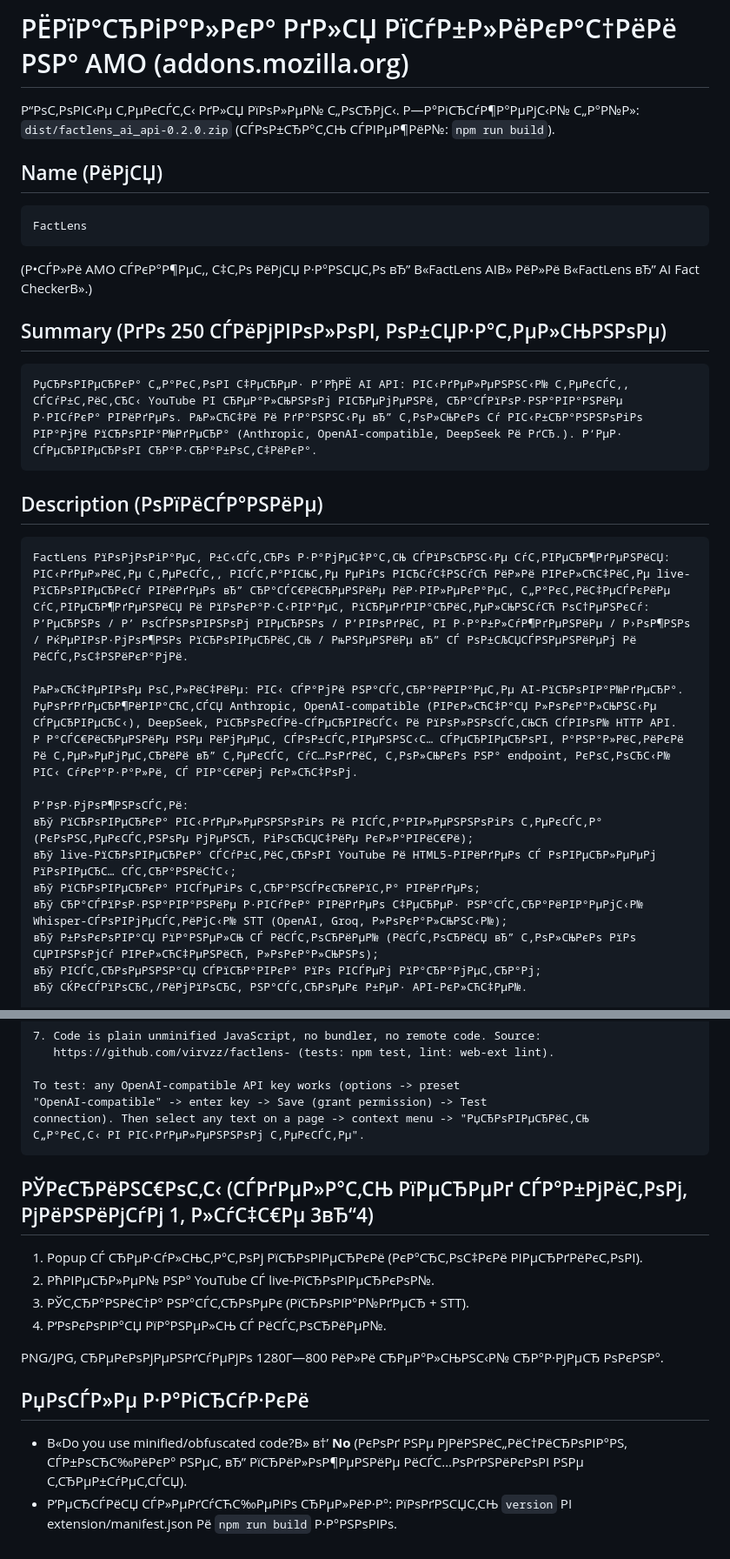
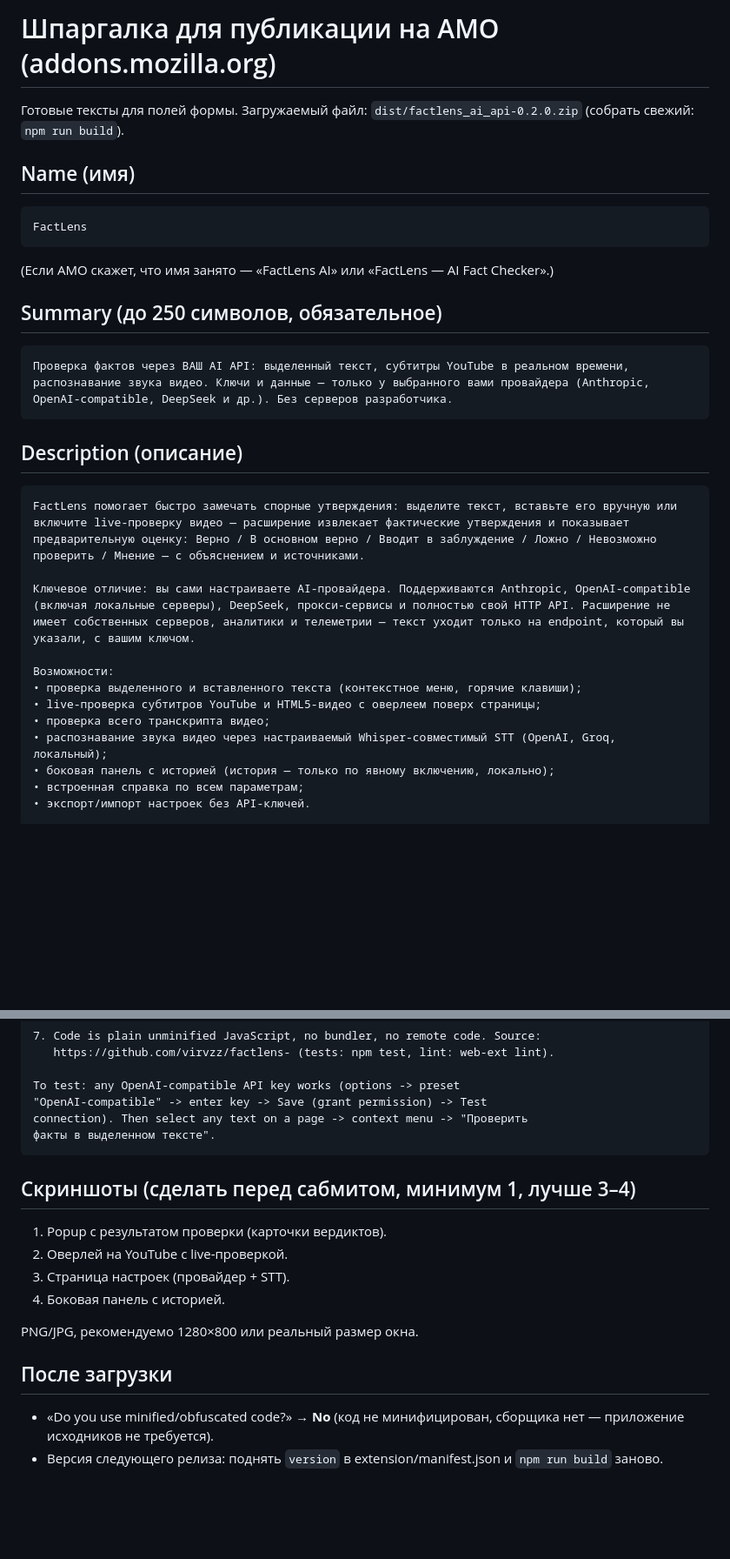
Before and after one commit to virvzz/factlens-, a Markdown page: docs/AMO_SUBMISSION.md, 2 parts joined by grey strips. Shown at 87% size. GitHub-like rendering; blank space fills up the shorter version.

Commit message:
Fix mojibake in AMO cheat sheet (rewrite as proper UTF-8)
Co-Authored-By: Claude Fable 5 <noreply@anthropic.com>

````diff
--- a/docs/AMO_SUBMISSION.md
+++ b/docs/AMO_SUBMISSION.md
@@ -1,35 +1,35 @@
-# РЁРїР°СЂРіР°Р»РєР° РґР»СЏ РїСѓР±Р»РёРєР°С†РёРё РЅР° AMO (addons.mozilla.org)
+# Шпаргалка для публикации на AMO (addons.mozilla.org)
 
-Р“РѕС‚РѕРІС‹Рµ С‚РµРєСЃС‚С‹ РґР»СЏ РїРѕР»РµР№ С„РѕСЂРјС‹. Р—Р°РіСЂСѓР¶Р°РµРјС‹Р№ С„Р°Р№Р»: `dist/factlens_ai_api-0.2.0.zip`
-(СЃРѕР±СЂР°С‚СЊ СЃРІРµР¶РёР№: `npm run build`).
+Готовые тексты для полей формы. Загружаемый файл: `dist/factlens_ai_api-0.2.0.zip`
+(собрать свежий: `npm run build`).
 
-## Name (РёРјСЏ)
+## Name (имя)
 
 ```
 FactLens
 ```
 
-(Р•СЃР»Рё AMO СЃРєР°Р¶РµС‚, С‡С‚Рѕ РёРјСЏ Р·Р°РЅСЏС‚Рѕ вЂ” В«FactLens AIВ» РёР»Рё В«FactLens вЂ” AI Fact CheckerВ».)
+(Если AMO скажет, что имя занято — «FactLens AI» или «FactLens — AI Fact Checker».)
 
-## Summary (РґРѕ 250 СЃРёРјРІРѕР»РѕРІ, РѕР±СЏР·Р°С‚РµР»СЊРЅРѕРµ)
+## Summary (до 250 символов, обязательное)
 
 ```
-РџСЂРѕРІРµСЂРєР° С„Р°РєС‚РѕРІ С‡РµСЂРµР· Р’РђРЁ AI API: РІС‹РґРµР»РµРЅРЅС‹Р№ С‚РµРєСЃС‚, СЃСѓР±С‚РёС‚СЂС‹ YouTube РІ СЂРµР°Р»СЊРЅРѕРј РІСЂРµРјРµРЅРё, СЂР°СЃРїРѕР·РЅР°РІР°РЅРёРµ Р·РІСѓРєР° РІРёРґРµРѕ. РљР»СЋС‡Рё Рё РґР°РЅРЅС‹Рµ вЂ” С‚РѕР»СЊРєРѕ Сѓ РІС‹Р±СЂР°РЅРЅРѕРіРѕ РІР°РјРё РїСЂРѕРІР°Р№РґРµСЂР° (Anthropic, OpenAI-compatible, DeepSeek Рё РґСЂ.). Р‘РµР· СЃРµСЂРІРµСЂРѕРІ СЂР°Р·СЂР°Р±РѕС‚С‡РёРєР°.
+Проверка фактов через ВАШ AI API: выделенный текст, субтитры YouTube в реальном времени, распознавание звука видео. Ключи и данные — только у выбранного вами провайдера (Anthropic, OpenAI-compatible, DeepSeek и др.). Без серверов разработчика.
 ```
 
-## Description (РѕРїРёСЃР°РЅРёРµ)
+## Description (описание)
 
 ```
-FactLens РїРѕРјРѕРіР°РµС‚ Р±С‹СЃС‚СЂРѕ Р·Р°РјРµС‡Р°С‚СЊ СЃРїРѕСЂРЅС‹Рµ СѓС‚РІРµСЂР¶РґРµРЅРёСЏ: РІС‹РґРµР»РёС‚Рµ С‚РµРєСЃС‚, РІСЃС‚Р°РІСЊС‚Рµ РµРіРѕ РІСЂСѓС‡РЅСѓСЋ РёР»Рё РІРєР»СЋС‡РёС‚Рµ live-РїСЂРѕРІРµСЂРєСѓ РІРёРґРµРѕ вЂ” СЂР°СЃС€РёСЂРµРЅРёРµ РёР·РІР»РµРєР°РµС‚ С„Р°РєС‚РёС‡РµСЃРєРёРµ СѓС‚РІРµСЂР¶РґРµРЅРёСЏ Рё РїРѕРєР°Р·С‹РІР°РµС‚ РїСЂРµРґРІР°СЂРёС‚РµР»СЊРЅСѓСЋ РѕС†РµРЅРєСѓ: Р’РµСЂРЅРѕ / Р’ РѕСЃРЅРѕРІРЅРѕРј РІРµСЂРЅРѕ / Р’РІРѕРґРёС‚ РІ Р·Р°Р±Р»СѓР¶РґРµРЅРёРµ / Р›РѕР¶РЅРѕ / РќРµРІРѕР·РјРѕР¶РЅРѕ РїСЂРѕРІРµСЂРёС‚СЊ / РњРЅРµРЅРёРµ вЂ” СЃ РѕР±СЉСЏСЃРЅРµРЅРёРµРј Рё РёСЃС‚РѕС‡РЅРёРєР°РјРё.
+FactLens помогает быстро замечать спорные утверждения: выделите текст, вставьте его вручную или включите live-проверку видео — расширение извлекает фактические утверждения и показывает предварительную оценку: Верно / В основном верно / Вводит в заблуждение / Ложно / Невозможно проверить / Мнение — с объяснением и источниками.
 
-РљР»СЋС‡РµРІРѕРµ РѕС‚Р»РёС‡РёРµ: РІС‹ СЃР°РјРё РЅР°СЃС‚СЂР°РёРІР°РµС‚Рµ AI-РїСЂРѕРІР°Р№РґРµСЂР°. РџРѕРґРґРµСЂР¶РёРІР°СЋС‚СЃСЏ Anthropic, OpenAI-compatible (РІРєР»СЋС‡Р°СЏ Р»РѕРєР°Р»СЊРЅС‹Рµ СЃРµСЂРІРµСЂС‹), DeepSeek, РїСЂРѕРєСЃРё-СЃРµСЂРІРёСЃС‹ Рё РїРѕР»РЅРѕСЃС‚СЊСЋ СЃРІРѕР№ HTTP API. Р Р°СЃС€РёСЂРµРЅРёРµ РЅРµ РёРјРµРµС‚ СЃРѕР±СЃС‚РІРµРЅРЅС‹С… СЃРµСЂРІРµСЂРѕРІ, Р°РЅР°Р»РёС‚РёРєРё Рё С‚РµР»РµРјРµС‚СЂРёРё вЂ” С‚РµРєСЃС‚ СѓС…РѕРґРёС‚ С‚РѕР»СЊРєРѕ РЅР° endpoint, РєРѕС‚РѕСЂС‹Р№ РІС‹ СѓРєР°Р·Р°Р»Рё, СЃ РІР°С€РёРј РєР»СЋС‡РѕРј.
+Ключевое отличие: вы сами настраиваете AI-провайдера. Поддерживаются Anthropic, OpenAI-compatible (включая локальные серверы), DeepSeek, прокси-сервисы и полностью свой HTTP API. Расширение не имеет собственных серверов, аналитики и телеметрии — текст уходит только на endpoint, который вы указали, с вашим ключом.
 
-Р’РѕР·РјРѕР¶РЅРѕСЃС‚Рё:
-вЂў РїСЂРѕРІРµСЂРєР° РІС‹РґРµР»РµРЅРЅРѕРіРѕ Рё РІСЃС‚Р°РІР»РµРЅРЅРѕРіРѕ С‚РµРєСЃС‚Р° (РєРѕРЅС‚РµРєСЃС‚РЅРѕРµ РјРµРЅСЋ, РіРѕСЂСЏС‡РёРµ РєР»Р°РІРёС€Рё);
-вЂў live-РїСЂРѕРІРµСЂРєР° СЃСѓР±С‚РёС‚СЂРѕРІ YouTube Рё HTML5-РІРёРґРµРѕ СЃ РѕРІРµСЂР»РµРµРј РїРѕРІРµСЂС… СЃС‚СЂР°РЅРёС†С‹;
-вЂў РїСЂРѕРІРµСЂРєР° РІСЃРµРіРѕ С‚СЂР°РЅСЃРєСЂРёРїС‚Р° РІРёРґРµРѕ;
-вЂў СЂР°СЃРїРѕР·РЅР°РІР°РЅРёРµ Р·РІСѓРєР° РІРёРґРµРѕ С‡РµСЂРµР· РЅР°СЃС‚СЂР°РёРІР°РµРјС‹Р№ Whisper-СЃРѕРІРјРµСЃС‚РёРјС‹Р№ STT (OpenAI, Groq, Р»РѕРєР°Р»СЊРЅС‹Р№);
-вЂў Р±РѕРєРѕРІР°СЏ РїР°РЅРµР»СЊ СЃ РёСЃС‚РѕСЂРёРµР№ (РёСЃС‚РѕСЂРёСЏ вЂ” С‚РѕР»СЊРєРѕ РїРѕ СЏРІРЅРѕРјСѓ РІРєР»СЋС‡РµРЅРёСЋ, Р»РѕРєР°Р»СЊРЅРѕ);
-вЂў РІСЃС‚СЂРѕРµРЅРЅР°СЏ СЃРїСЂР°РІРєР° РїРѕ РІСЃРµРј РїР°СЂР°РјРµС‚СЂР°Рј;
-вЂў СЌРєСЃРїРѕСЂС‚/РёРјРїРѕСЂС‚ РЅР°СЃС‚СЂРѕРµРє Р±РµР· API-РєР»СЋС‡РµР№.
+Возможности:
+• проверка выделенного и вставленного текста (контекстное меню, горячие клавиши);
+• live-проверка субтитров YouTube и HTML5-видео с оверлеем поверх страницы;
+• проверка всего транскрипта видео;
+• распознавание звука видео через настраиваемый Whisper-совместимый STT (OpenAI, Groq, локальный);
+• боковая панель с историей (история — только по явному включению, локально);
+• встроенная справка по всем параметрам;
+• экспорт/импорт настроек без API-ключей.
 
@@ -93,22 +93,22 @@ FactLens is a bring-your-own-API fact-checking extension. Key points for review:
 
 To test: any OpenAI-compatible API key works (options -> preset
 "OpenAI-compatible" -> enter key -> Save (grant permission) -> Test
-connection). Then select any text on a page -> context menu -> "РџСЂРѕРІРµСЂРёС‚СЊ
-С„Р°РєС‚С‹ РІ РІС‹РґРµР»РµРЅРЅРѕРј С‚РµРєСЃС‚Рµ".
+connection). Then select any text on a page -> context menu -> "Проверить
+факты в выделенном тексте".
 ```
 
-## РЎРєСЂРёРЅС€РѕС‚С‹ (СЃРґРµР»Р°С‚СЊ РїРµСЂРµРґ СЃР°Р±РјРёС‚РѕРј, РјРёРЅРёРјСѓРј 1, Р»СѓС‡С€Рµ 3вЂ“4)
+## Скриншоты (сделать перед сабмитом, минимум 1, лучше 3–4)
 
-1. Popup СЃ СЂРµР·СѓР»СЊС‚Р°С‚РѕРј РїСЂРѕРІРµСЂРєРё (РєР°СЂС‚РѕС‡РєРё РІРµСЂРґРёРєС‚РѕРІ).
-2. РћРІРµСЂР»РµР№ РЅР° YouTube СЃ live-РїСЂРѕРІРµСЂРєРѕР№.
-3. РЎС‚СЂР°РЅРёС†Р° РЅР°СЃС‚СЂРѕРµРє (РїСЂРѕРІР°Р№РґРµСЂ + STT).
-4. Р‘РѕРєРѕРІР°СЏ РїР°РЅРµР»СЊ СЃ РёСЃС‚РѕСЂРёРµР№.
+1. Popup с результатом проверки (карточки вердиктов).
+2. Оверлей на YouTube с live-проверкой.
+3. Страница настроек (провайдер + STT).
+4. Боковая панель с историей.
 
-PNG/JPG, СЂРµРєРѕРјРµРЅРґСѓРµРјРѕ 1280Г—800 РёР»Рё СЂРµР°Р»СЊРЅС‹Р№ СЂР°Р·РјРµСЂ РѕРєРЅР°.
+PNG/JPG, рекомендуемо 1280×800 или реальный размер окна.
 
-## РџРѕСЃР»Рµ Р·Р°РіСЂСѓР·РєРё
+## После загрузки
 
-- В«Do you use minified/obfuscated code?В» в†’ **No** (РєРѕРґ РЅРµ РјРёРЅРёС„РёС†РёСЂРѕРІР°РЅ,
-  СЃР±РѕСЂС‰РёРєР° РЅРµС‚ вЂ” РїСЂРёР»РѕР¶РµРЅРёРµ РёСЃС…РѕРґРЅРёРєРѕРІ РЅРµ С‚СЂРµР±СѓРµС‚СЃСЏ).
-- Р’РµСЂСЃРёСЏ СЃР»РµРґСѓСЋС‰РµРіРѕ СЂРµР»РёР·Р°: РїРѕРґРЅСЏС‚СЊ `version` РІ extension/manifest.json
-  Рё `npm run build` Р·Р°РЅРѕРІРѕ.
+- «Do you use minified/obfuscated code?» → **No** (код не минифицирован,
+  сборщика нет — приложение исходников не требуется).
+- Версия следующего релиза: поднять `version` в extension/manifest.json
+  и `npm run build` заново.
````
Also changed, not shown: other parts of docs/AMO_SUBMISSION.md (+8 -8 lines).
